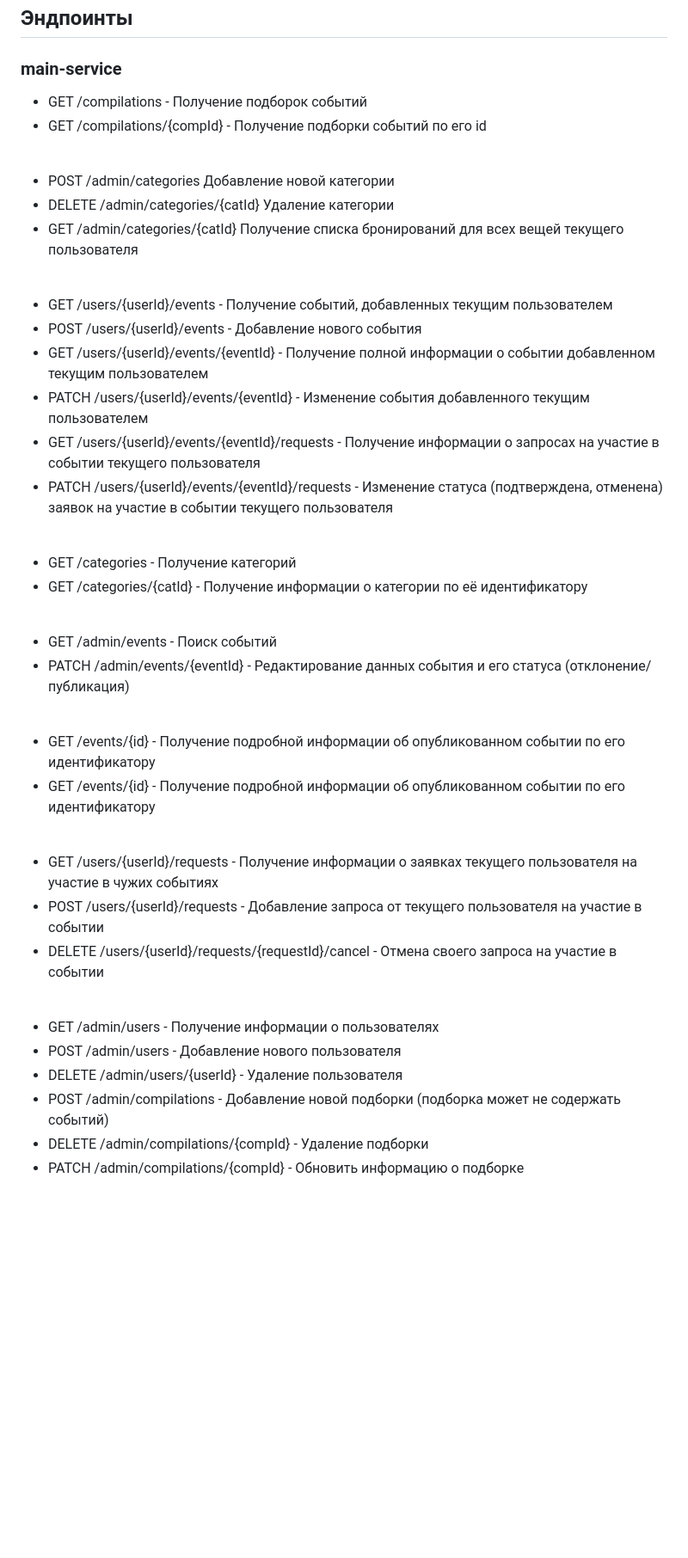
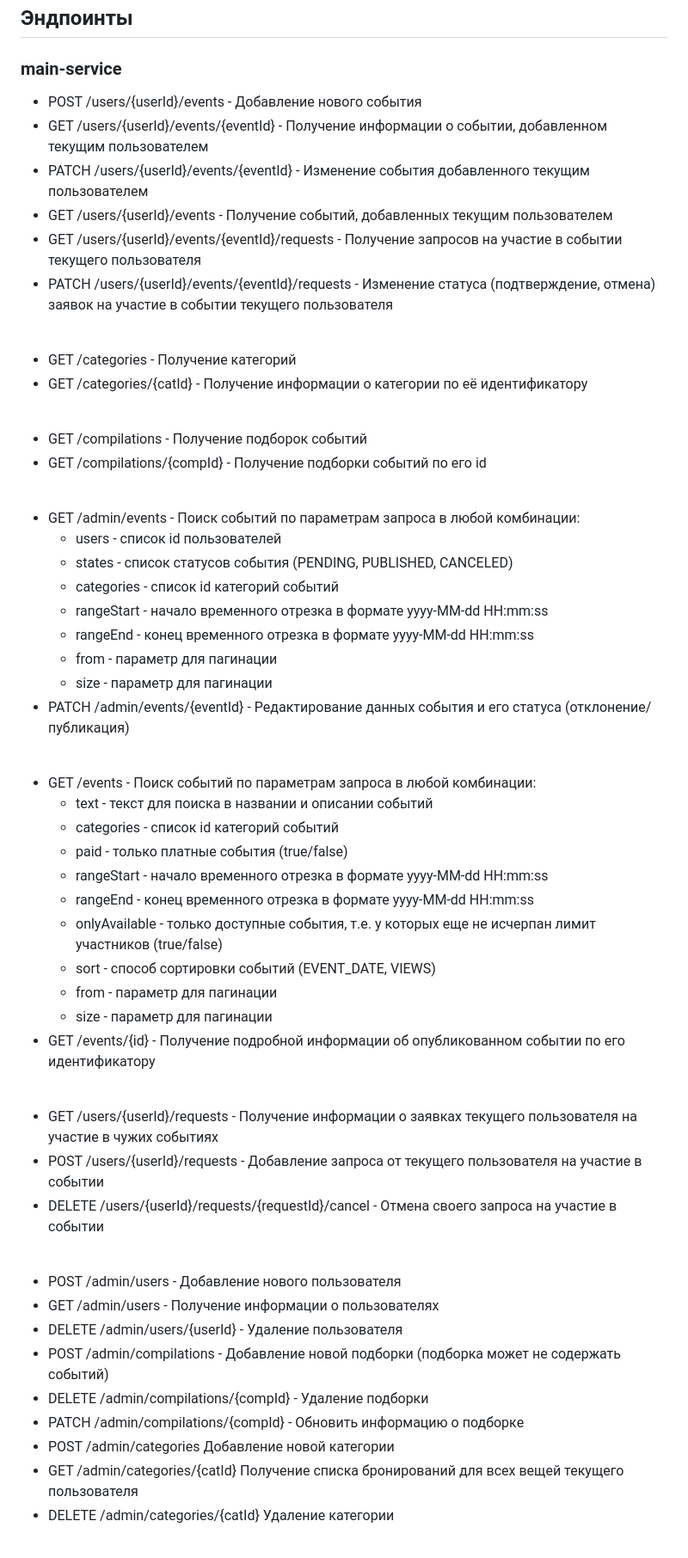
Before and after one commit to cptntotoro/java-explore-with-me, a Markdown page: README.md, the part around the change printed below. Shown: that part at 86% size. Drawn GitHub-style; blank space fills up the shorter version.

```diff
--- a/README.md
+++ b/README.md
@@ -30,32 +30,43 @@ Java, Spring Boot, Spring JPA, PostgreSQL, REST API, Docker, Mockito, JUnit, Map
 
 ### main-service
 
-- GET /compilations - Получение подборок событий
-- GET /compilations/{compId} - Получение подборки событий по его id
-<br>
-
-- POST /admin/categories Добавление новой категории
-- DELETE /admin/categories/{catId} Удаление категории
-- GET /admin/categories/{catId} Получение списка бронирований для всех вещей текущего пользователя
-<br>
-
+- POST /users/{userId}/events - Добавление нового события
+- GET /users/{userId}/events/{eventId} - Получение информации о событии, добавленном текущим пользователем
+- PATCH /users/{userId}/events/{eventId} - Изменение события добавленного текущим пользователем
 - GET /users/{userId}/events - Получение событий, добавленных текущим пользователем
-- POST /users/{userId}/events - Добавление нового события
-- GET /users/{userId}/events/{eventId} - Получение полной информации о событии добавленном текущим пользователем
-- PATCH /users/{userId}/events/{eventId} - Изменение события добавленного текущим пользователем
-- GET /users/{userId}/events/{eventId}/requests - Получение информации о запросах на участие в событии текущего пользователя
-- PATCH /users/{userId}/events/{eventId}/requests - Изменение статуса (подтверждена, отменена) заявок на участие в событии текущего пользователя
+- GET /users/{userId}/events/{eventId}/requests - Получение запросов на участие в событии текущего пользователя
+- PATCH /users/{userId}/events/{eventId}/requests - Изменение статуса (подтверждение, отмена) заявок на участие в событии текущего пользователя
 <br>
 
 - GET /categories - Получение категорий
 - GET /categories/{catId} - Получение информации о категории по её идентификатору
 <br>
 
-- GET /admin/events - Поиск событий
+- GET /compilations - Получение подборок событий
+- GET /compilations/{compId} - Получение подборки событий по его id
+<br>
+
+- GET /admin/events - Поиск событий по параметрам запроса в любой комбинации:
+    - users - список id пользователей
+    - states - список статусов события (PENDING, PUBLISHED, CANCELED)
+    - categories - список id категорий событий
+    - rangeStart - начало временного отрезка в формате yyyy-MM-dd HH:mm:ss
+    - rangeEnd - конец временного отрезка в формате yyyy-MM-dd HH:mm:ss
+    - from - параметр для пагинации
+    - size - параметр для пагинации
 - PATCH /admin/events/{eventId} - Редактирование данных события и его статуса (отклонение/публикация)
 <br>
 
-- GET /events/{id} - Получение подробной информации об опубликованном событии по его идентификатору
+- GET /events - Поиск событий по параметрам запроса в любой комбинации:
+    - text - текст для поиска в названии и описании событий
+    - categories - список id категорий событий
+    - paid - только платные события (true/false)
+    - rangeStart - начало временного отрезка в формате yyyy-MM-dd HH:mm:ss
+    - rangeEnd - конец временного отрезка в формате yyyy-MM-dd HH:mm:ss
+    - onlyAvailable - только доступные события, т.е. у которых еще не исчерпан лимит участников (true/false)
+    - sort - способ сортировки событий (EVENT_DATE, VIEWS)
+    - from - параметр для пагинации
+    - size - параметр для пагинации
 - GET /events/{id} - Получение подробной информации об опубликованном событии по его идентификатору
 <br>
 
@@ -64,11 +75,14 @@ Java, Spring Boot, Spring JPA, PostgreSQL, REST API, Docker, Mockito, JUnit, Map
 - DELETE /users/{userId}/requests/{requestId}/cancel - Отмена своего запроса на участие в событии
 <br>
 
+- POST /admin/users - Добавление нового пользователя
 - GET /admin/users - Получение информации о пользователях
-- POST /admin/users - Добавление нового пользователя
 - DELETE /admin/users/{userId} - Удаление пользователя
 - POST /admin/compilations - Добавление новой подборки (подборка может не содержать событий)
 - DELETE /admin/compilations/{compId} - Удаление подборки
 - PATCH /admin/compilations/{compId} - Обновить информацию о подборке
+- POST /admin/categories Добавление новой категории
+- GET /admin/categories/{catId} Получение списка бронирований для всех вещей текущего пользователя
+- DELETE /admin/categories/{catId} Удаление категории
 <br>
 
```
Also changed, not shown: other parts of README.md (+6 -2 lines).
